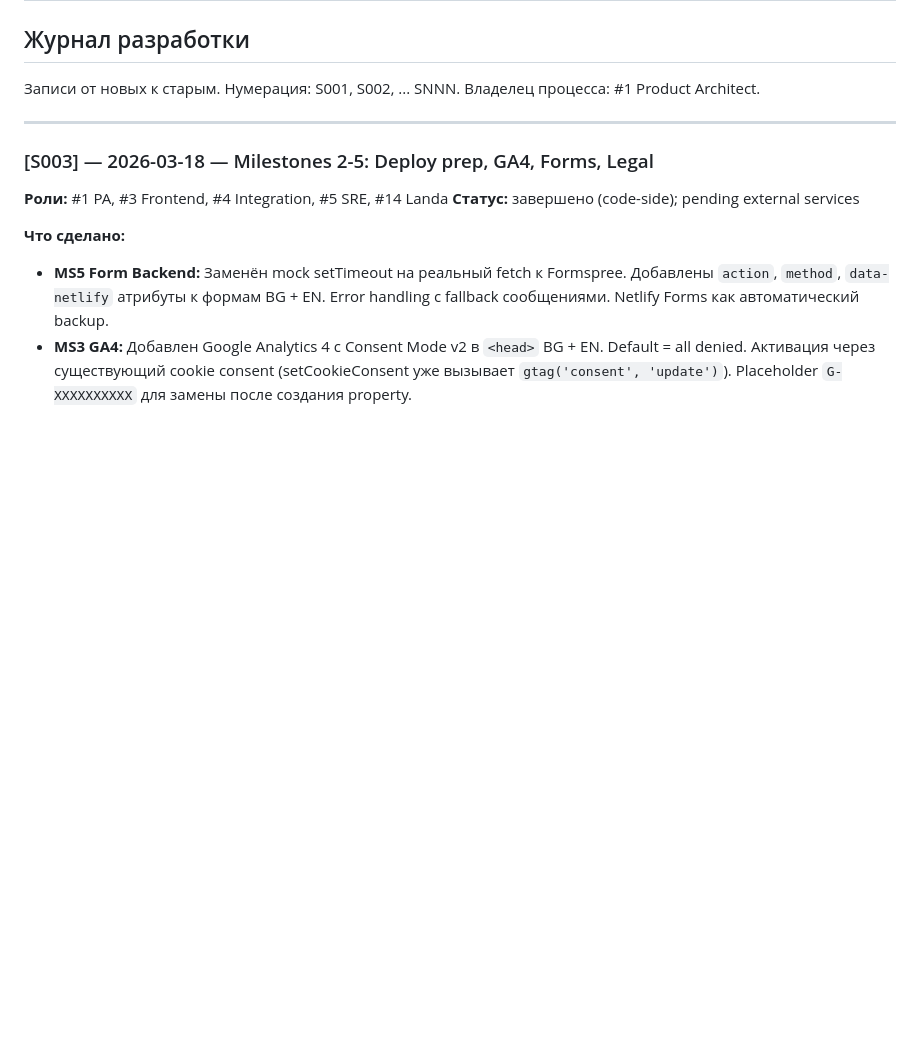
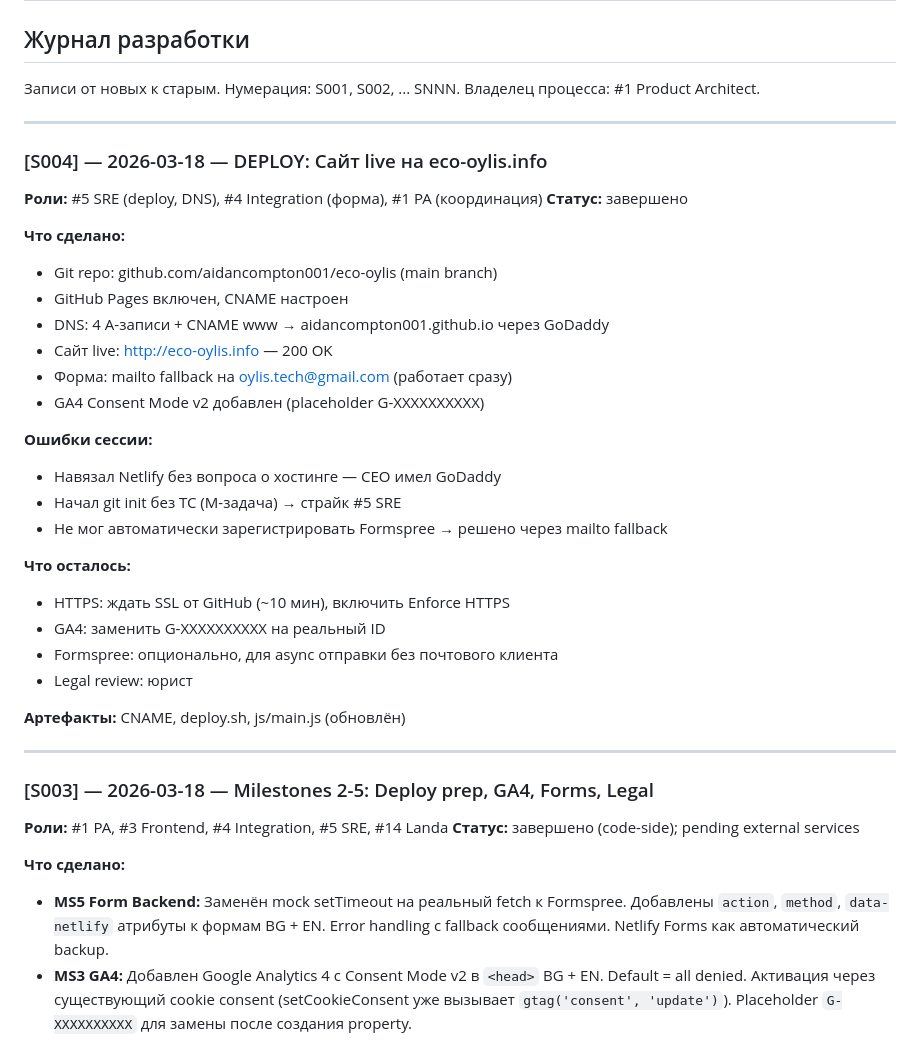
Before and after one commit to aidancompton001/eco-oylis, a Markdown page: DEVLOG.md, the part around the change. Drawn GitHub-style; blank space fills up the shorter version.

Commit message:
docs: update DEVLOG S004 — site deployed
Co-Authored-By: Claude <noreply@anthropic.com>

```diff
--- a/DEVLOG.md
+++ b/DEVLOG.md
@@ -4,6 +4,34 @@
 
 Записи от новых к старым. Нумерация: S001, S002, ... SNNN.
 Владелец процесса: #1 Product Architect.
+
+---
+
+### [S004] — 2026-03-18 — DEPLOY: Сайт live на eco-oylis.info
+
+**Роли:** #5 SRE (deploy, DNS), #4 Integration (форма), #1 PA (координация)
+**Статус:** завершено
+
+**Что сделано:**
+- Git repo: github.com/aidancompton001/eco-oylis (main branch)
+- GitHub Pages включен, CNAME настроен
+- DNS: 4 A-записи + CNAME www → aidancompton001.github.io через GoDaddy
+- Сайт live: http://eco-oylis.info — 200 OK
+- Форма: mailto fallback на oylis.tech@gmail.com (работает сразу)
+- GA4 Consent Mode v2 добавлен (placeholder G-XXXXXXXXXX)
+
+**Ошибки сессии:**
+- Навязал Netlify без вопроса о хостинге — CEO имел GoDaddy
+- Начал git init без ТС (M-задача) → страйк #5 SRE
+- Не мог автоматически зарегистрировать Formspree → решено через mailto fallback
+
+**Что осталось:**
+- HTTPS: ждать SSL от GitHub (~10 мин), включить Enforce HTTPS
+- GA4: заменить G-XXXXXXXXXX на реальный ID
+- Formspree: опционально, для async отправки без почтового клиента
+- Legal review: юрист
+
+**Артефакты:** CNAME, deploy.sh, js/main.js (обновлён)
 
 ---
 
```
